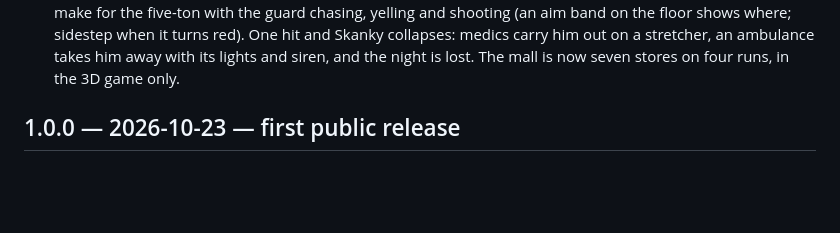
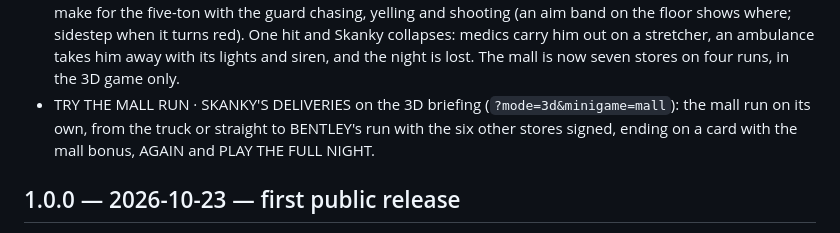
Before and after one commit to trmytelabs/the-belt, a Markdown page: CHANGELOG.md, the part around the change. GitHub-like rendering; blank space fills up the shorter version.

```diff
--- a/CHANGELOG.md
+++ b/CHANGELOG.md
@@ -21,6 +21,10 @@
   turns red). One hit and Skanky collapses: medics carry him out on a
   stretcher, an ambulance takes him away with its lights and siren, and the
   night is lost. The mall is now seven stores on four runs, in the 3D game only.
+- TRY THE MALL RUN · SKANKY'S DELIVERIES on the 3D briefing
+  (`?mode=3d&minigame=mall`): the mall run on its own, from the truck or
+  straight to BENTLEY's run with the six other stores signed, ending on a card
+  with the mall bonus, AGAIN and PLAY THE FULL NIGHT.
 
 ## 1.0.0 — 2026-10-23 — first public release
 
```
Also changed, not shown: README.md (+7 -1 lines).
